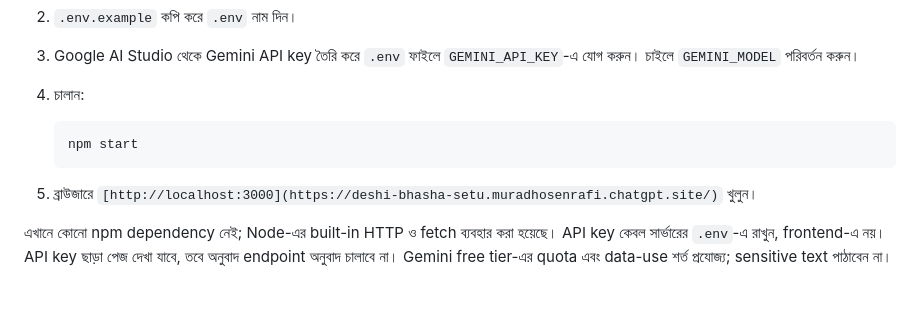
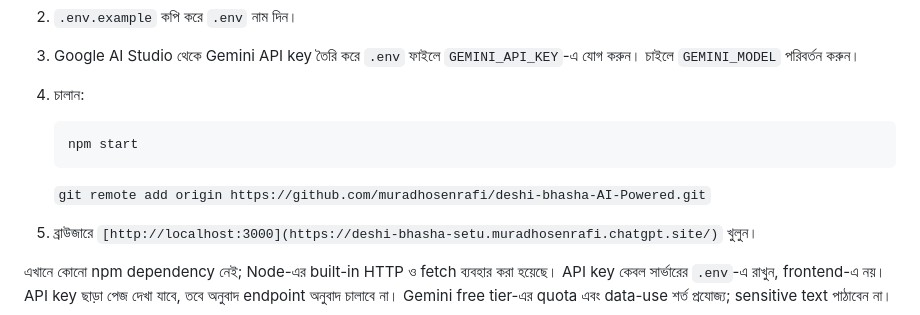
Before and after one commit to muradhosenrafi/deshi-bhasha-AI-Powered, a Markdown page: README.md, the part around the change. Drawn GitHub-style; blank space fills up the shorter version.

````diff
--- a/README.md
+++ b/README.md
@@ -14,6 +14,7 @@
    ```bash
    npm start
    ```
+   ```git remote add origin https://github.com/muradhosenrafi/deshi-bhasha-AI-Powered.git```
 
 5. ব্রাউজারে `[http://localhost:3000](https://deshi-bhasha-setu.muradhosenrafi.chatgpt.site/)` খুলুন।
 
````
